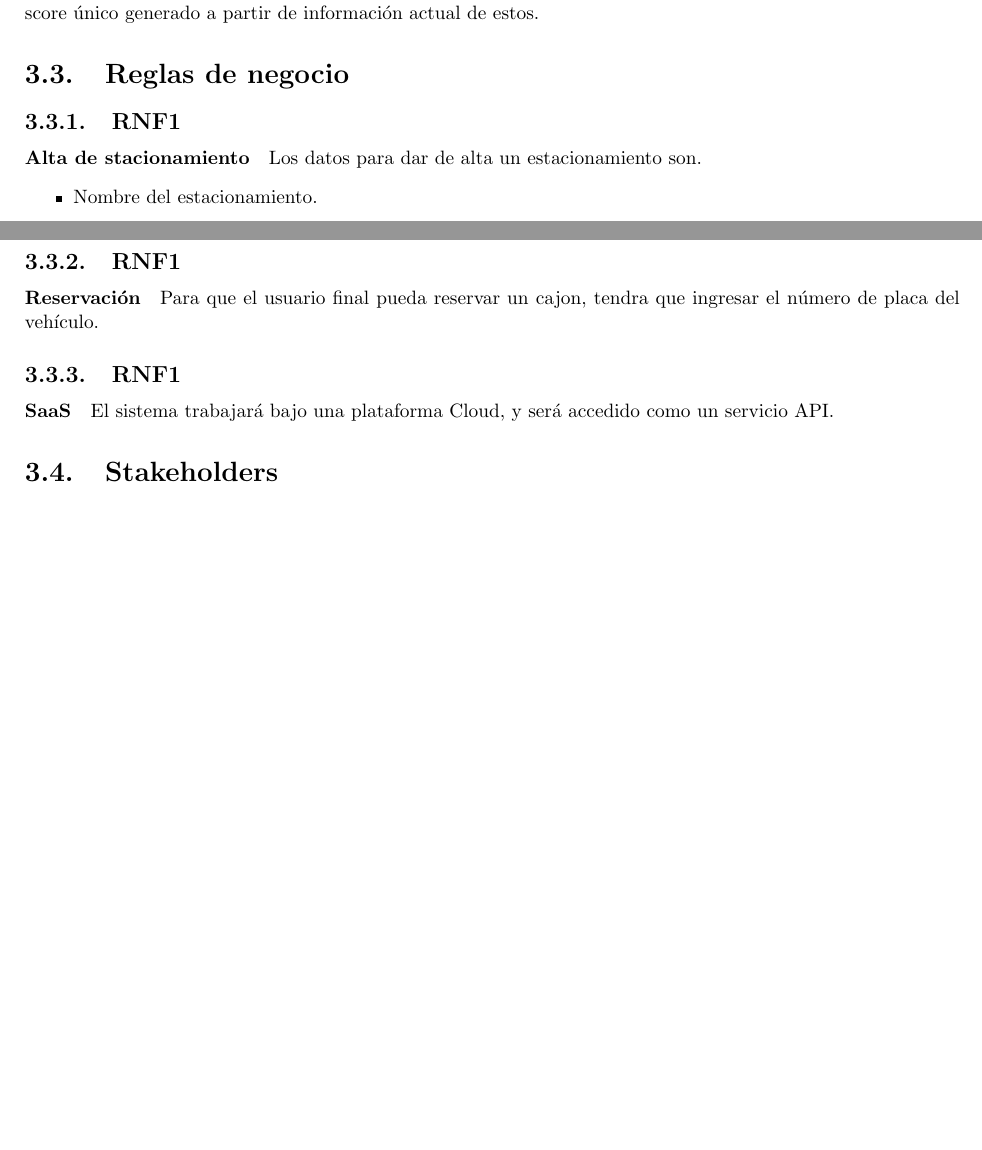
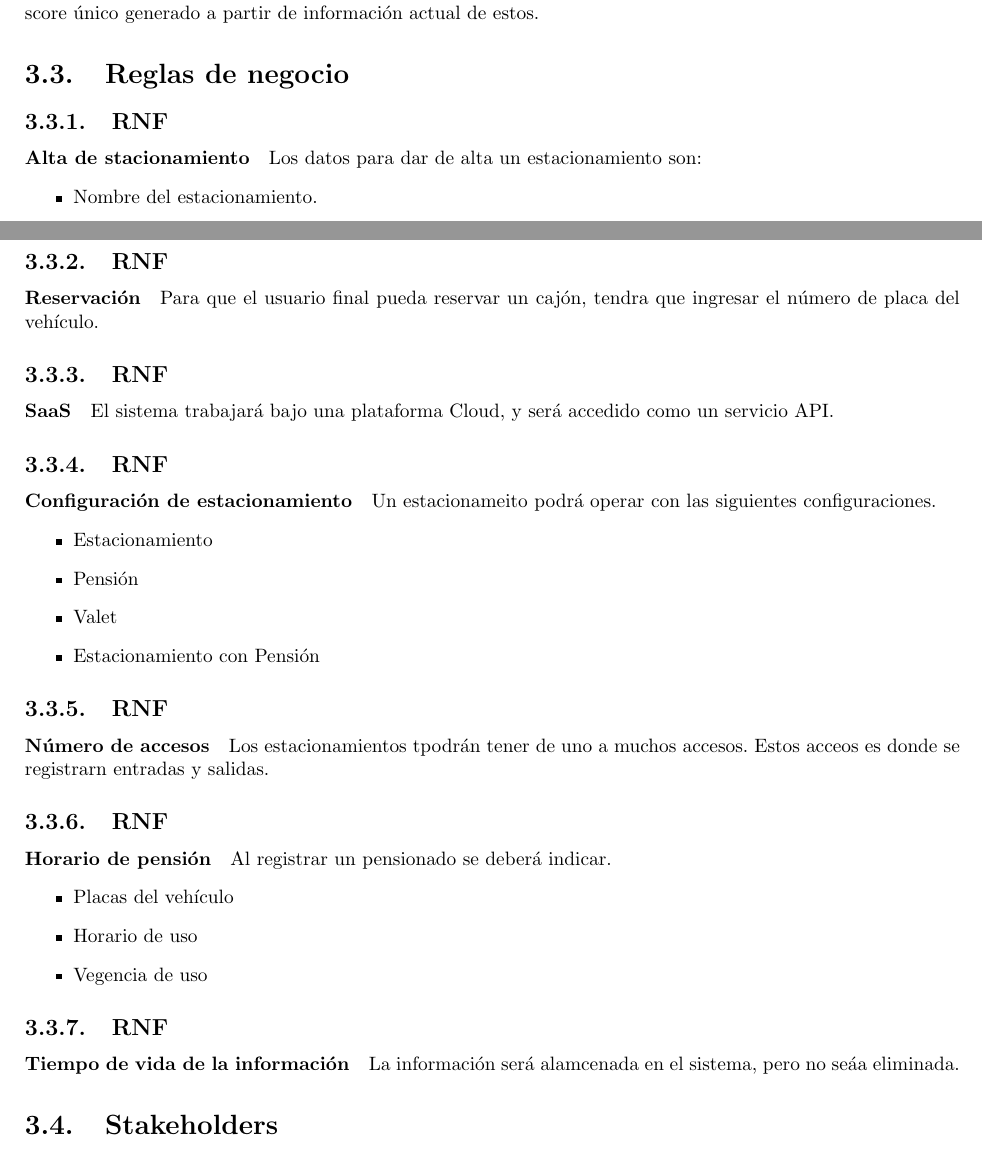
Before and after one commit to JMR91/estudioDeMercado, a LaTeX thesis (main.tex, which reads requerimientosDeSoftware/reglasDeNegocio/reglasDeNegocio.tex): two parts of pages 31 and 32 of 32, joined at a grey line, cut so that both start at the same text, the shorter picture padded with empty space. Compiled offline with pdfLaTeX; the source files are stored in an older character set and shown here as Unicode.

Commit message:
Prueba
Prueba

```diff
--- a/requerimientosDeSoftware/reglasDeNegocio/reglasDeNegocio.tex
+++ b/requerimientosDeSoftware/reglasDeNegocio/reglasDeNegocio.tex
@@ -1,6 +1,6 @@
-\subsection{RNF1}
+\subsection{RNF}
 	\paragraph{Alta de stacionamiento}
-		Los datos para dar de alta un estacionamiento son.
+		Los datos para dar de alta un estacionamiento son:
 		\begin{itemize}
 			\item Nombre del estacionamiento.
 			\item Ubicación(texto y coordenadas geográficas)
@@ -10,10 +10,37 @@
 			\item Cajones para personas con capacidades diferentes
 		\end{itemize}
 
-\subsection{RNF1}
+\subsection{RNF}
 	\paragraph{Reservación}
-		Para que el usuario final pueda reservar un cajon, tendra que ingresar el número de placa del vehículo.
+		Para que el usuario final pueda reservar un cajón, tendra que ingresar el número de placa del vehículo.
 
-\subsection{RNF1}
+\subsection{RNF}
 	\paragraph{SaaS}
 		El sistema trabajará bajo una plataforma Cloud, y será accedido como un servicio API.
+
+\subsection{RNF}
+	\paragraph{Configuración de estacionamiento}
+		Un estacionameito podrá operar con las siguientes configuraciones.
+		\begin{itemize}
+			\item Estacionamiento
+			\item Pensión
+			\item Valet
+			\item Estacionamiento con Pensión
+		\end{itemize}
+
+\subsection{RNF}
+	\paragraph{Número de accesos}
+		Los estacionamientos tpodrán tener de uno a muchos accesos. Estos acceos es donde se registrarn entradas y salidas.
+
+\subsection{RNF}
+	\paragraph{Horario de pensión}
+		Al registrar un pensionado se deberá indicar.
+		\begin{itemize}
+			\item Placas del vehículo
+			\item Horario de uso
+			\item Vegencia de uso
+		\end{itemize}
+
+\subsection{RNF}
+	\paragraph{Tiempo de vida de la información}
+		La información será alamcenada en el sistema, pero no seáa eliminada.
```
